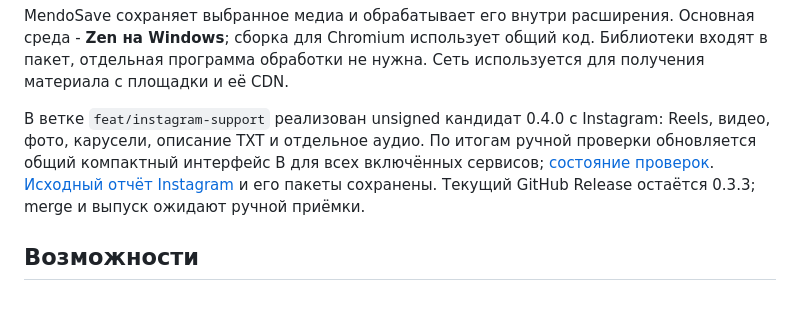
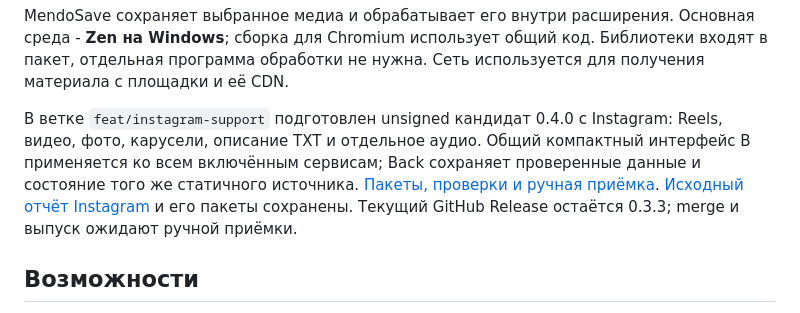
Before and after one commit to mendozie/MendoSave, a Markdown page: README.md, the part around the change. Rendered like a GitHub page.

```diff
--- a/README.md
+++ b/README.md
@@ -12,7 +12,7 @@
 
 MendoSave сохраняет выбранное медиа и обрабатывает его внутри расширения. Основная среда - **Zen на Windows**; сборка для Chromium использует общий код. Библиотеки входят в пакет, отдельная программа обработки не нужна. Сеть используется для получения материала с площадки и её CDN.
 
-В ветке `feat/instagram-support` реализован unsigned кандидат 0.4.0 с Instagram: Reels, видео, фото, карусели, описание TXT и отдельное аудио. По итогам ручной проверки обновляется общий компактный интерфейс B для всех включённых сервисов; [состояние проверок](docs/UI_B_VERIFICATION.md). [Исходный отчёт Instagram](docs/INSTAGRAM_VERIFICATION.md) и его пакеты сохранены. Текущий GitHub Release остаётся 0.3.3; merge и выпуск ожидают ручной приёмки.
+В ветке `feat/instagram-support` подготовлен unsigned кандидат 0.4.0 с Instagram: Reels, видео, фото, карусели, описание TXT и отдельное аудио. Общий компактный интерфейс B применяется ко всем включённым сервисам; Back сохраняет проверенные данные и состояние того же статичного источника. [Пакеты, проверки и ручная приёмка](docs/UI_B_VERIFICATION.md). [Исходный отчёт Instagram](docs/INSTAGRAM_VERIFICATION.md) и его пакеты сохранены. Текущий GitHub Release остаётся 0.3.3; merge и выпуск ожидают ручной приёмки.
 
 ## Возможности
 
```
Also changed, not shown: docs/ROADMAP.md (+3 -3 lines), docs/UI_B_VERIFICATION.md (+21 -1 lines).
